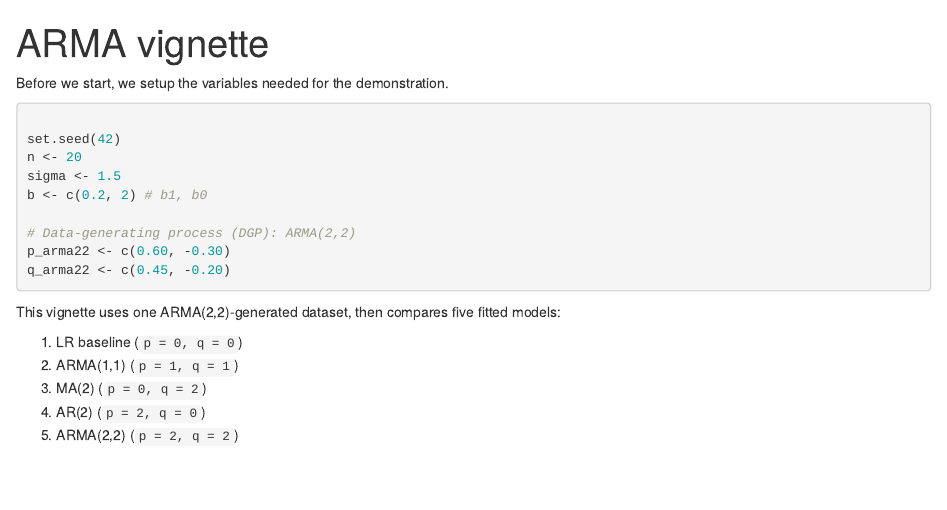
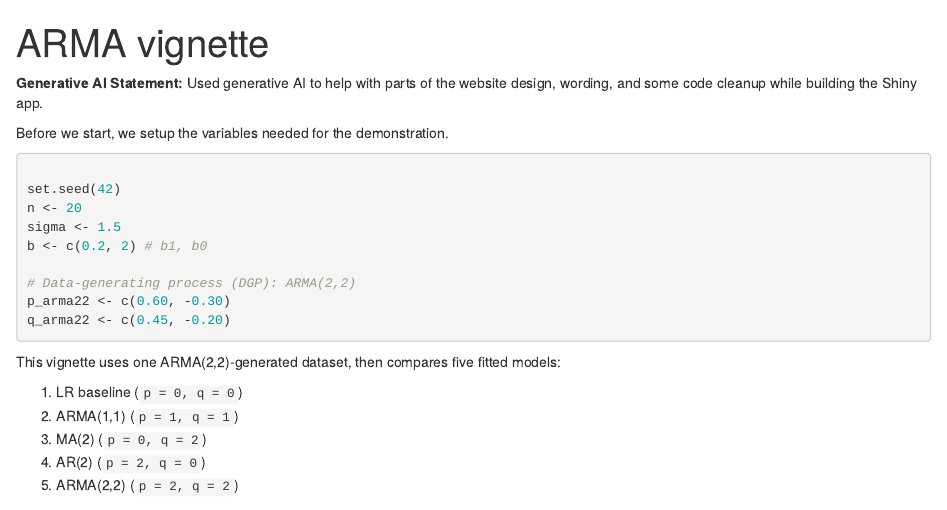
Before and after one commit to Kevaan-b/STA380, an R Markdown document (submission/codebase/armaVisualizer/vignettes/arma_vignette.Rmd): the page in a window 1100 px wide, from its top. Rendered offline with R 4.5, knitr and Pandoc, with nearby package versions; some code elsewhere in the file could not run offline.

Commit message:
updated vignettes with genai statement

```diff
--- a/submission/codebase/armaVisualizer/vignettes/arma_vignette.Rmd
+++ b/submission/codebase/armaVisualizer/vignettes/arma_vignette.Rmd
@@ -1,3 +1,5 @@
+**Generative AI Statement:** Used generative AI to help with parts of the website design, wording, and some code cleanup while building the Shiny app.
+
 ---
 title: "ARMA vignette"
 output: rmarkdown::html_vignette
```
Also changed, not shown: 1 other file.
